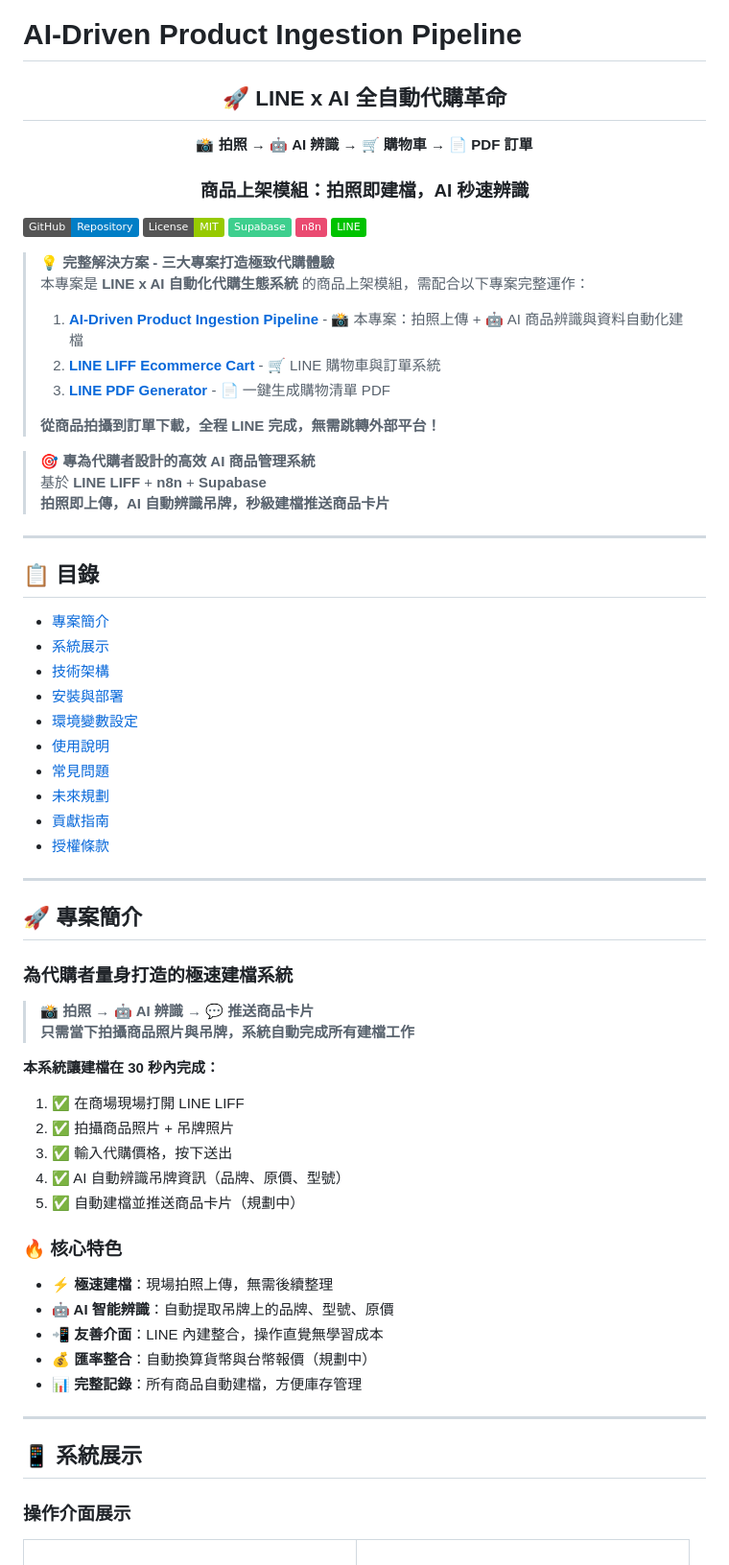
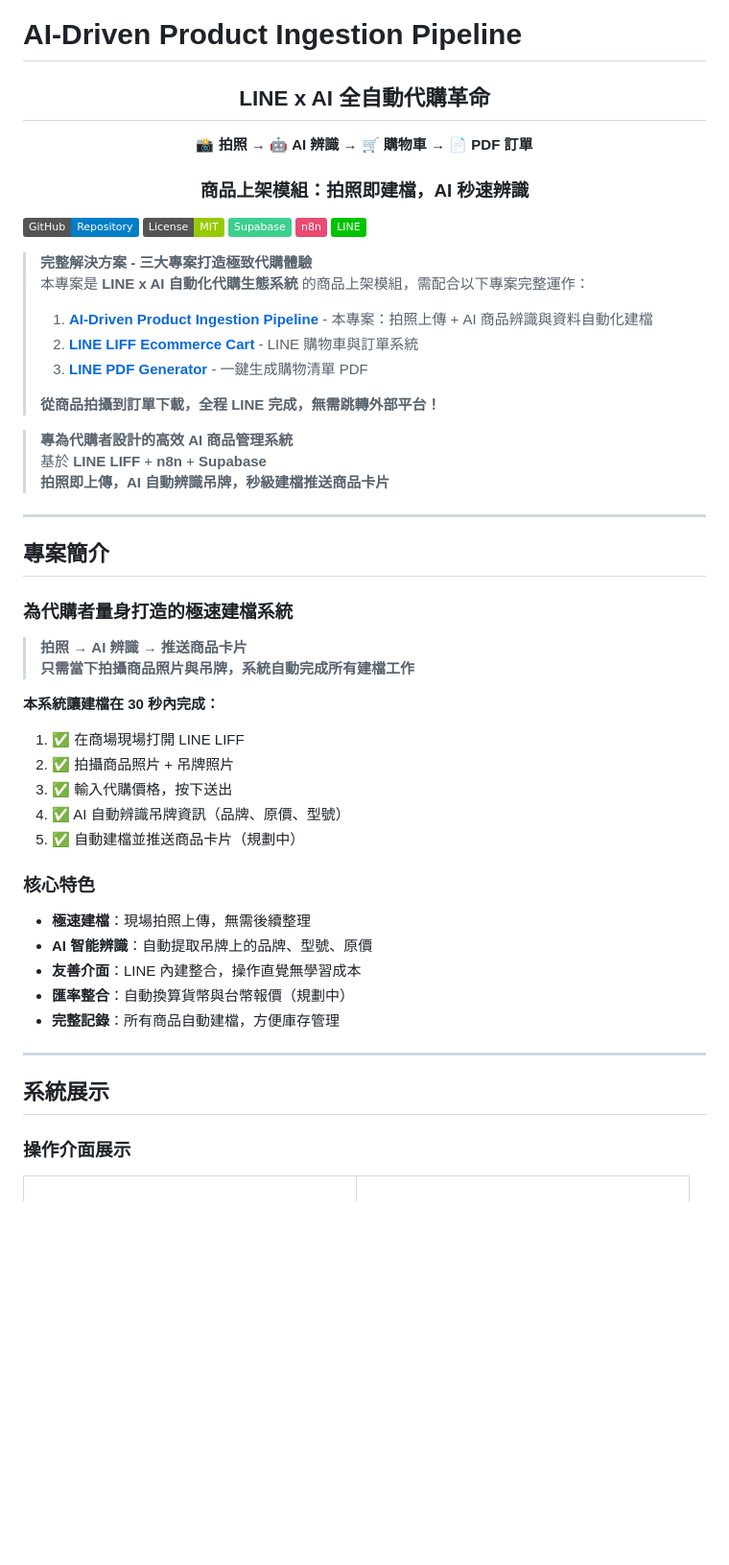
Before and after one commit to Backy-JP/AI-Driven_Product_Ingestion_Pipeline_with_LINE_LIFF_and_n8n, a Markdown page: README.md, the part around one of its changes. Shown at 96% size. Rendered like a GitHub page; badges without logos; blank space fills up the shorter version.

Commit message:
Update README.md for improved clarity and formatting

```diff
--- a/README.md
+++ b/README.md
@@ -2,7 +2,7 @@
 
 <div align="center">
 
-## 🚀 LINE x AI 全自動代購革命
+## LINE x AI 全自動代購革命
 
 **📸 拍照 → 🤖 AI 辨識 → 🛒 購物車 → 📄 PDF 訂單**
 
@@ -16,41 +16,26 @@
 [![n8n](https://img.shields.io/badge/n8n-EA4B71?logo=n8n&logoColor=white)](https://n8n.io)
 [![LINE](https://img.shields.io/badge/LINE-00C300?logo=line&logoColor=white)](https://line.me)
 
-> 💡 **完整解決方案 - 三大專案打造極致代購體驗**
+> **完整解決方案 - 三大專案打造極致代購體驗**
 > 本專案是 **LINE x AI 自動化代購生態系統** 的商品上架模組，需配合以下專案完整運作：
 >
-> 1. **[AI-Driven Product Ingestion Pipeline](https://github.com/Backy-JP/AI-Driven_Product_Ingestion_Pipeline_with_LINE_LIFF_and_n8n)** - 📸 本專案：拍照上傳 + 🤖 AI 商品辨識與資料自動化建檔
-> 2. **[LINE LIFF Ecommerce Cart](https://github.com/Backy-JP/LINE_LIFF_Ecommerce_Cart)** - 🛒 LINE 購物車與訂單系統
-> 3. **[LINE PDF Generator](https://github.com/Backy-JP/LINE_PDF_Generator)** - 📄 一鍵生成購物清單 PDF
+> 1. **[AI-Driven Product Ingestion Pipeline](https://github.com/Backy-JP/AI-Driven_Product_Ingestion_Pipeline_with_LINE_LIFF_and_n8n)** - 本專案：拍照上傳 + AI 商品辨識與資料自動化建檔
+> 2. **[LINE LIFF Ecommerce Cart](https://github.com/Backy-JP/LINE_LIFF_Ecommerce_Cart)** - LINE 購物車與訂單系統
+> 3. **[LINE PDF Generator](https://github.com/Backy-JP/LINE_PDF_Generator)** - 一鍵生成購物清單 PDF
 >
 > **從商品拍攝到訂單下載，全程 LINE 完成，無需跳轉外部平台！**
 
-> 🎯 **專為代購者設計的高效 AI 商品管理系統**
+> **專為代購者設計的高效 AI 商品管理系統**
 > 基於 **LINE LIFF** + **n8n** + **Supabase**
 > **拍照即上傳，AI 自動辨識吊牌，秒級建檔推送商品卡片**
 
 ---
 
-## 📋 目錄
-
-- [專案簡介](#專案簡介)
-- [系統展示](#系統展示)
-- [技術架構](#技術架構)
-- [安裝與部署](#安裝與部署)
-- [環境變數設定](#環境變數設定)
-- [使用說明](#使用說明)
-- [常見問題](#常見問題)
-- [未來規劃](#未來規劃)
-- [貢獻指南](#貢獻指南)
-- [授權條款](#授權條款)
-
----
-
-## 🚀 專案簡介
+## 專案簡介
 
 ### 為代購者量身打造的極速建檔系統
 
-> **📸 拍照 → 🤖 AI 辨識 → 💬 推送商品卡片**
+> **拍照 → AI 辨識 → 推送商品卡片**
 > **只需當下拍攝商品照片與吊牌，系統自動完成所有建檔工作**
 
 **本系統讓建檔在 30 秒內完成：**
@@ -60,17 +45,17 @@
 4. ✅ AI 自動辨識吊牌資訊（品牌、原價、型號）
 5. ✅ 自動建檔並推送商品卡片（規劃中）
 
-### 🔥 核心特色
+### 核心特色
 
-- **⚡ 極速建檔**：現場拍照上傳，無需後續整理
-- **🤖 AI 智能辨識**：自動提取吊牌上的品牌、型號、原價
-- **📲 友善介面**：LINE 內建整合，操作直覺無學習成本
-- **💰 匯率整合**：自動換算貨幣與台幣報價（規劃中）
-- **📊 完整記錄**：所有商品自動建檔，方便庫存管理
+- **極速建檔**：現場拍照上傳，無需後續整理
+- **AI 智能辨識**：自動提取吊牌上的品牌、型號、原價
+- **友善介面**：LINE 內建整合，操作直覺無學習成本
+- **匯率整合**：自動換算貨幣與台幣報價（規劃中）
+- **完整記錄**：所有商品自動建檔，方便庫存管理
 
 ---
 
-## 📱 系統展示
+## 系統展示
 
 ### 操作介面展示
 
```
Also changed, not shown: other parts of README.md (+15 -15 lines).
